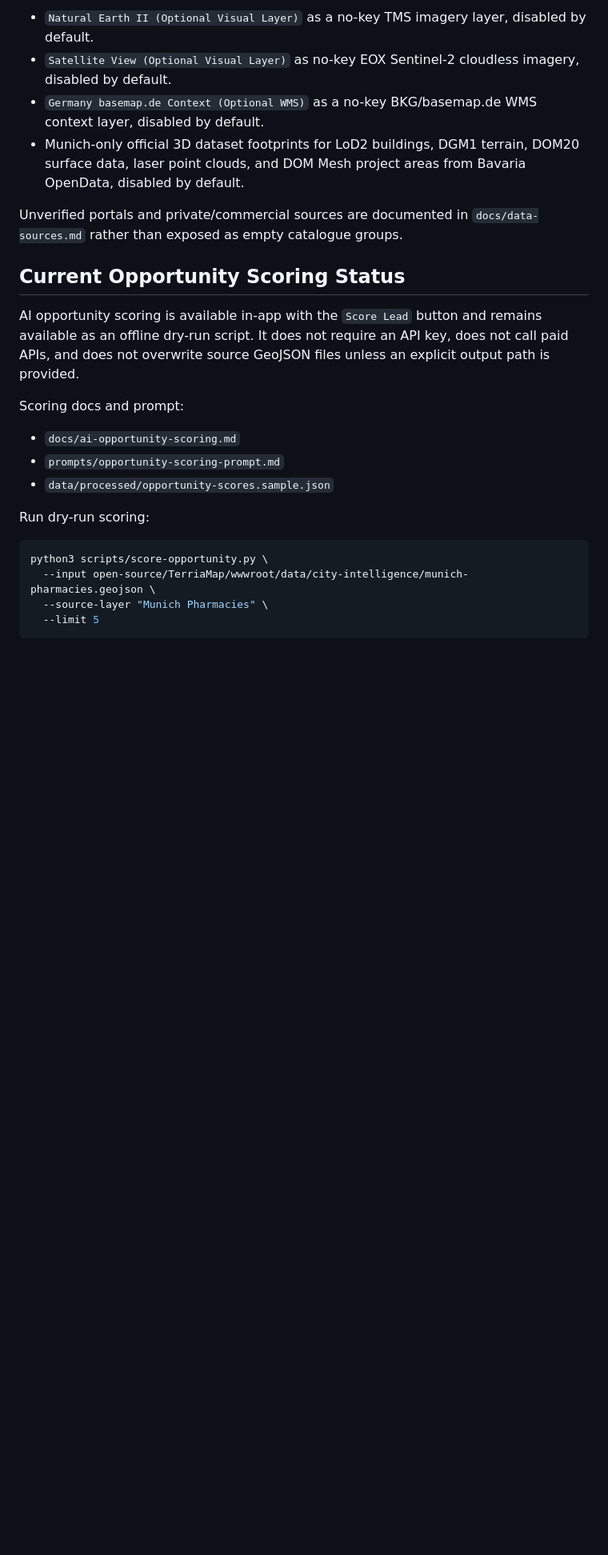
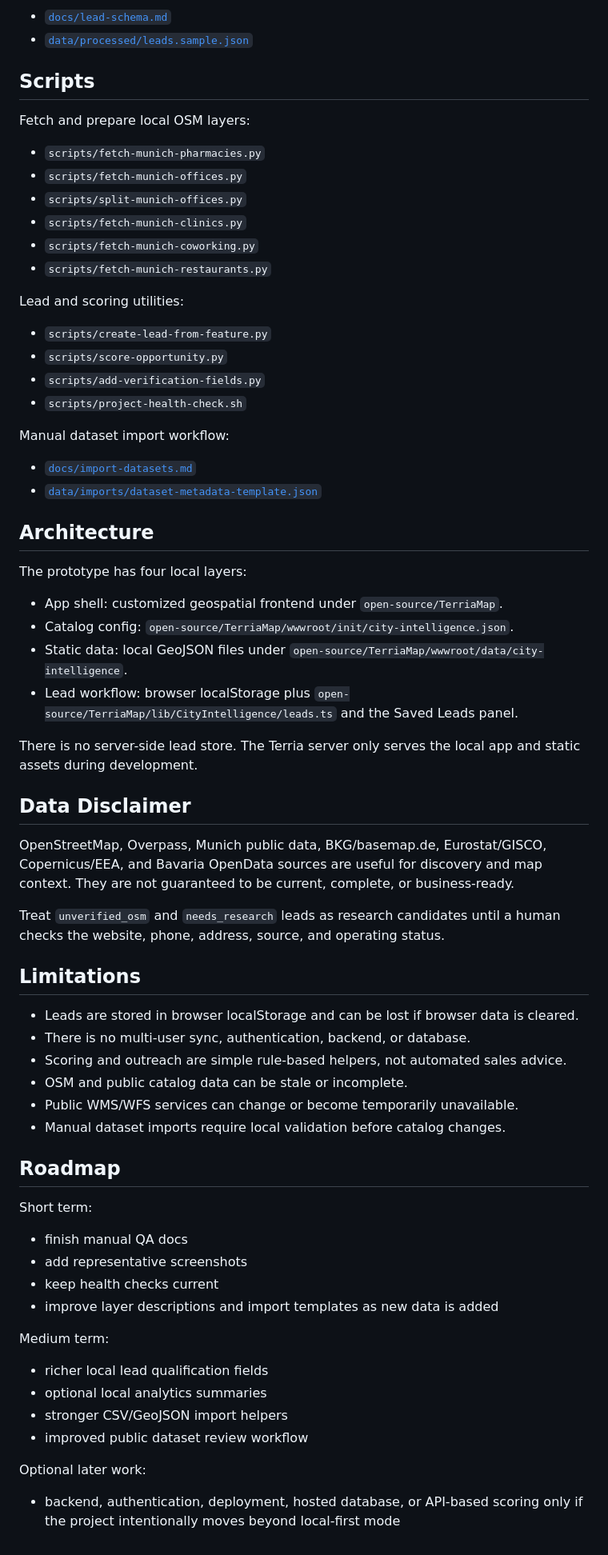
Before and after one commit to FeroHatami/city-intelligence-cockpit, a Markdown page: README.md, the part around one of its changes. Shown at 80% size. Rendered like a GitHub page; blank space fills up the shorter version.

````diff
--- a/README.md
+++ b/README.md
@@ -133,27 +140,81 @@ Optional visual reference layers restored safely:
 
-- `Natural Earth II (Optional Visual Layer)` as a no-key TMS imagery layer, disabled by default.
-- `Satellite View (Optional Visual Layer)` as no-key EOX Sentinel-2 cloudless imagery, disabled by default.
-- `Germany basemap.de Context (Optional WMS)` as a no-key BKG/basemap.de WMS context layer, disabled by default.
-- Munich-only official 3D dataset footprints for LoD2 buildings, DGM1 terrain, DOM20 surface data, laser point clouds, and DOM Mesh project areas from Bavaria OpenData, disabled by default.
+- [`docs/lead-schema.md`](docs/lead-schema.md)
+- [`data/processed/leads.sample.json`](data/processed/leads.sample.json)
 
-Unverified portals and private/commercial sources are documented in
-`docs/data-sources.md` rather than exposed as empty catalogue groups.
+## Scripts
 
-## Current Opportunity Scoring Status
+Fetch and prepare local OSM layers:
 
-AI opportunity scoring is available in-app with the `Score Lead` button and remains available as an offline dry-run script. It does not require an API key, does not call paid APIs, and does not overwrite source GeoJSON files unless an explicit output path is provided.
+- `scripts/fetch-munich-pharmacies.py`
+- `scripts/fetch-munich-offices.py`
+- `scripts/split-munich-offices.py`
+- `scripts/fetch-munich-clinics.py`
+- `scripts/fetch-munich-coworking.py`
+- `scripts/fetch-munich-restaurants.py`
 
-Scoring docs and prompt:
+Lead and scoring utilities:
 
-- `docs/ai-opportunity-scoring.md`
-- `prompts/opportunity-scoring-prompt.md`
-- `data/processed/opportunity-scores.sample.json`
+- `scripts/create-lead-from-feature.py`
+- `scripts/score-opportunity.py`
+- `scripts/add-verification-fields.py`
+- `scripts/project-health-check.sh`
 
-Run dry-run scoring:
+Manual dataset import workflow:
 
-```bash
-python3 scripts/score-opportunity.py \
-  --input open-source/TerriaMap/wwwroot/data/city-intelligence/munich-pharmacies.geojson \
-  --source-layer "Munich Pharmacies" \
-  --limit 5
-```
+- [`docs/import-datasets.md`](docs/import-datasets.md)
+- [`data/imports/dataset-metadata-template.json`](data/imports/dataset-metadata-template.json)
+
+## Architecture
+
+The prototype has four local layers:
+
+- App shell: customized geospatial frontend under `open-source/TerriaMap`.
+- Catalog config: `open-source/TerriaMap/wwwroot/init/city-intelligence.json`.
+- Static data: local GeoJSON files under
+  `open-source/TerriaMap/wwwroot/data/city-intelligence`.
+- Lead workflow: browser localStorage plus
+  `open-source/TerriaMap/lib/CityIntelligence/leads.ts` and the Saved Leads
+  panel.
+
+There is no server-side lead store. The Terria server only serves the local app
+and static assets during development.
+
+## Data Disclaimer
+
+OpenStreetMap, Overpass, Munich public data, BKG/basemap.de, Eurostat/GISCO,
+Copernicus/EEA, and Bavaria OpenData sources are useful for discovery and map
+context. They are not guaranteed to be current, complete, or business-ready.
+
+Treat `unverified_osm` and `needs_research` leads as research candidates until a
+human checks the website, phone, address, source, and operating status.
+
+## Limitations
+
+- Leads are stored in browser localStorage and can be lost if browser data is
+  cleared.
+- There is no multi-user sync, authentication, backend, or database.
+- Scoring and outreach are simple rule-based helpers, not automated sales advice.
+- OSM and public catalog data can be stale or incomplete.
+- Public WMS/WFS services can change or become temporarily unavailable.
+- Manual dataset imports require local validation before catalog changes.
+
+## Roadmap
+
+Short term:
+
+- finish manual QA docs
+- add representative screenshots
+- keep health checks current
+- improve layer descriptions and import templates as new data is added
+
+Medium term:
+
+- richer local lead qualification fields
+- optional local analytics summaries
+- stronger CSV/GeoJSON import helpers
+- improved public dataset review workflow
+
+Optional later work:
+
+- backend, authentication, deployment, hosted database, or API-based scoring only
+  if the project intentionally moves beyond local-first mode
````
Also changed, not shown: other parts of README.md (+99 -92 lines), docs/screenshots/README.md (added, +32 -0 lines).
